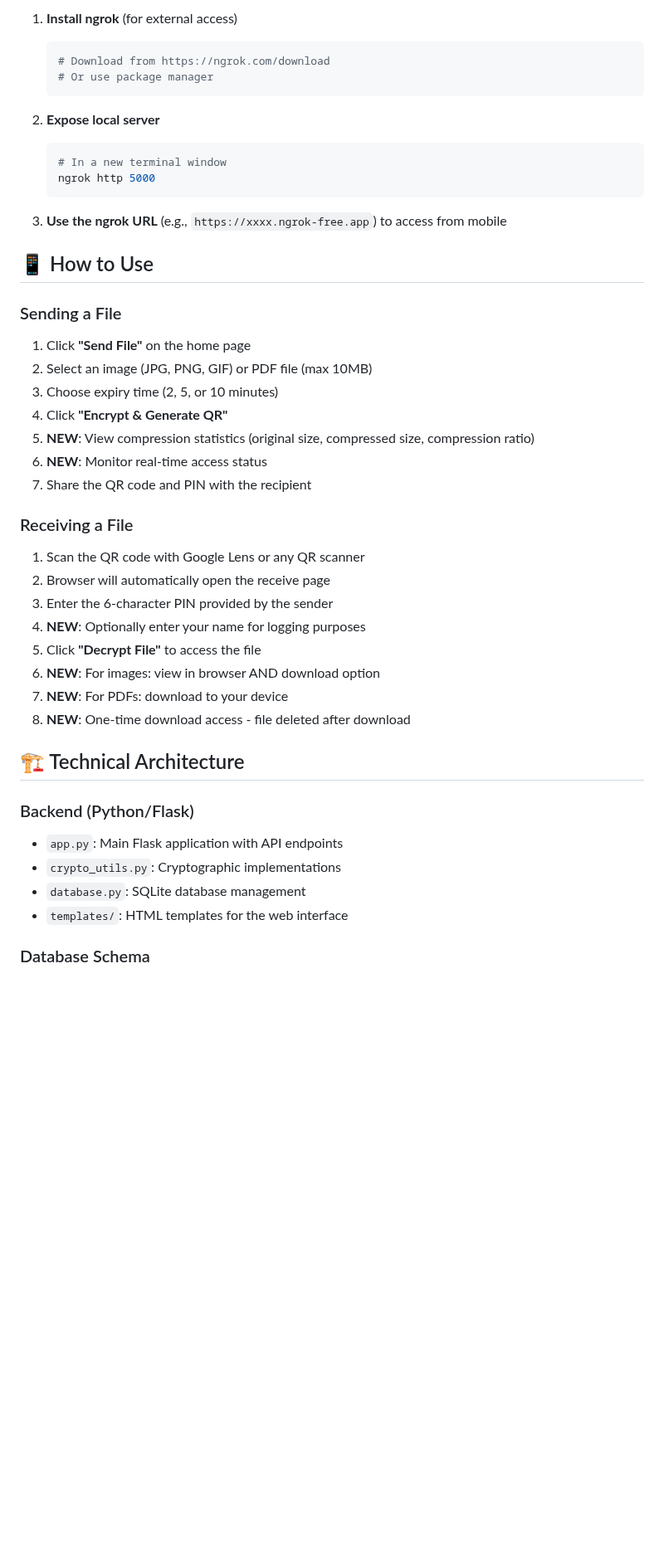
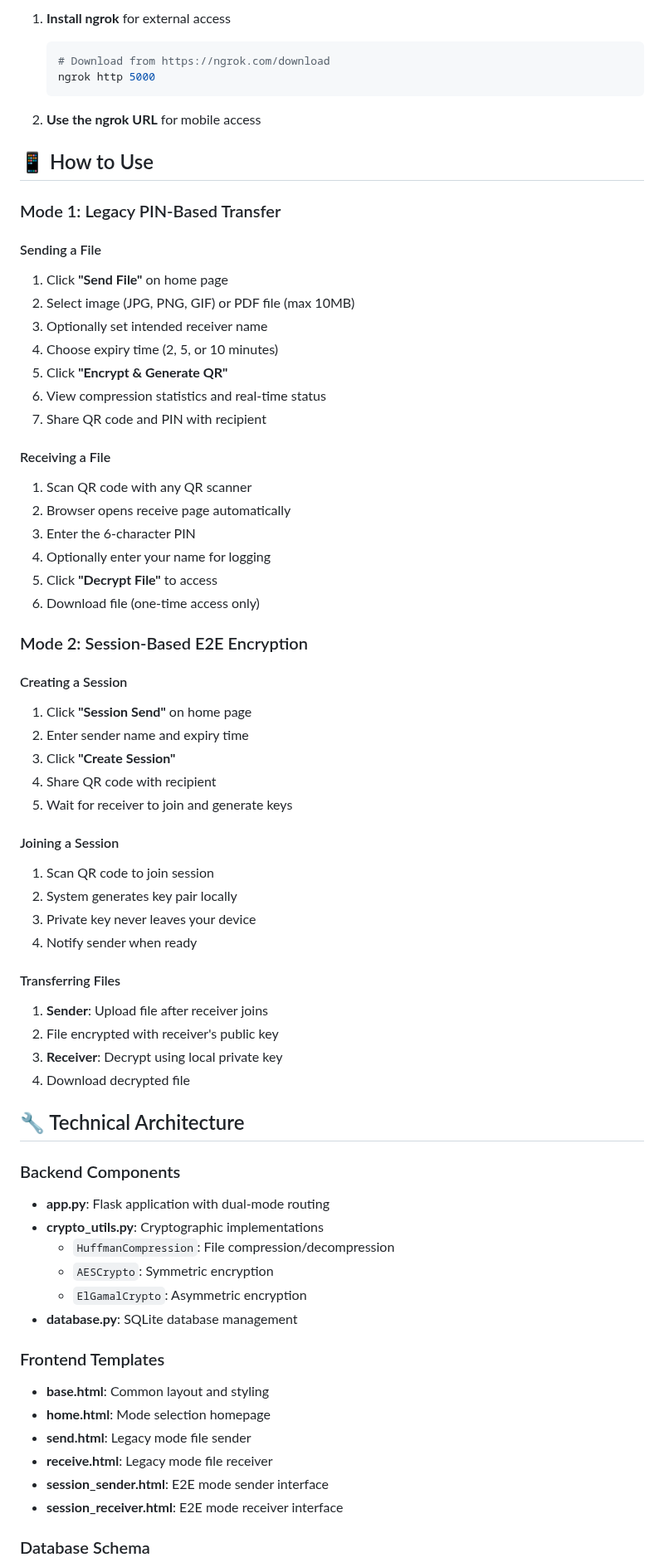
Before and after one commit to adithyan372005/Image_Transfer_QR, a Markdown page: README.md, the part around one of its changes. Shown at 83% size. GitHub-like rendering; blank space fills up the shorter version.

````diff
--- a/README.md
+++ b/README.md
@@ -55,49 +72,71 @@ To test QR code scanning from mobile devices:
 
-1. **Install ngrok** (for external access)
+1. **Install ngrok** for external access
    ```bash
    # Download from https://ngrok.com/download
-   # Or use package manager
-   ```
-
-2. **Expose local server**
-   ```bash
-   # In a new terminal window
    ngrok http 5000
    ```
 
-3. **Use the ngrok URL** (e.g., `https://xxxx.ngrok-free.app`) to access from mobile
+2. **Use the ngrok URL** for mobile access
 
 ## 📱 How to Use
 
-### Sending a File
+### Mode 1: Legacy PIN-Based Transfer
 
-1. Click **"Send File"** on the home page
-2. Select an image (JPG, PNG, GIF) or PDF file (max 10MB)
-3. Choose expiry time (2, 5, or 10 minutes)
-4. Click **"Encrypt & Generate QR"**
-5. **NEW**: View compression statistics (original size, compressed size, compression ratio)
-6. **NEW**: Monitor real-time access status
-7. Share the QR code and PIN with the recipient
+#### Sending a File
+1. Click **"Send File"** on home page
+2. Select image (JPG, PNG, GIF) or PDF file (max 10MB)
+3. Optionally set intended receiver name
+4. Choose expiry time (2, 5, or 10 minutes)
+5. Click **"Encrypt & Generate QR"**
+6. View compression statistics and real-time status
+7. Share QR code and PIN with recipient
 
-### Receiving a File
+#### Receiving a File
+1. Scan QR code with any QR scanner
+2. Browser opens receive page automatically
+3. Enter the 6-character PIN
+4. Optionally enter your name for logging
+5. Click **"Decrypt File"** to access
+6. Download file (one-time access only)
 
-1. Scan the QR code with Google Lens or any QR scanner
-2. Browser will automatically open the receive page
-3. Enter the 6-character PIN provided by the sender
-4. **NEW**: Optionally enter your name for logging purposes
-5. Click **"Decrypt File"** to access the file
-6. **NEW**: For images: view in browser AND download option
-7. **NEW**: For PDFs: download to your device
-8. **NEW**: One-time download access - file deleted after download
+### Mode 2: Session-Based E2E Encryption
 
-## 🏗️ Technical Architecture
+#### Creating a Session
+1. Click **"Session Send"** on home page
+2. Enter sender name and expiry time
+3. Click **"Create Session"**
+4. Share QR code with recipient
+5. Wait for receiver to join and generate keys
 
-### Backend (Python/Flask)
+#### Joining a Session
+1. Scan QR code to join session
+2. System generates key pair locally
+3. Private key never leaves your device
+4. Notify sender when ready
 
-- `app.py`: Main Flask application with API endpoints
-- `crypto_utils.py`: Cryptographic implementations
-- `database.py`: SQLite database management
-- `templates/`: HTML templates for the web interface
+#### Transferring Files
+1. **Sender**: Upload file after receiver joins
+2. File encrypted with receiver's public key
+3. **Receiver**: Decrypt using local private key
+4. Download decrypted file
+
+## 🔧 Technical Architecture
+
+### Backend Components
+- **app.py**: Flask application with dual-mode routing
+- **crypto_utils.py**: Cryptographic implementations
+  - `HuffmanCompression`: File compression/decompression
+  - `AESCrypto`: Symmetric encryption
+  - `ElGamalCrypto`: Asymmetric encryption
+- **database.py**: SQLite database management
+
+### Frontend Templates
+- **base.html**: Common layout and styling
+- **home.html**: Mode selection homepage
+- **send.html**: Legacy mode file sender
+- **receive.html**: Legacy mode file receiver
+- **session_sender.html**: E2E mode sender interface
+- **session_receiver.html**: E2E mode receiver interface
 
 ### Database Schema
 
````
Also changed, not shown: other parts of README.md (+262 -170 lines).
